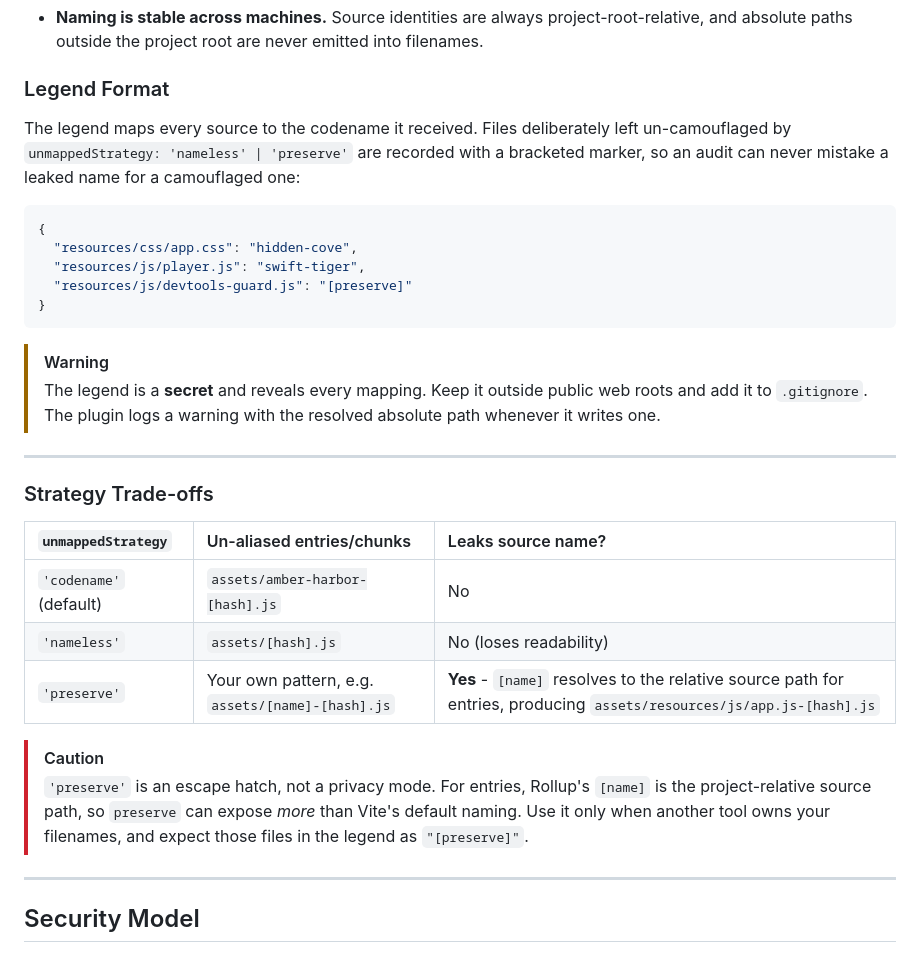
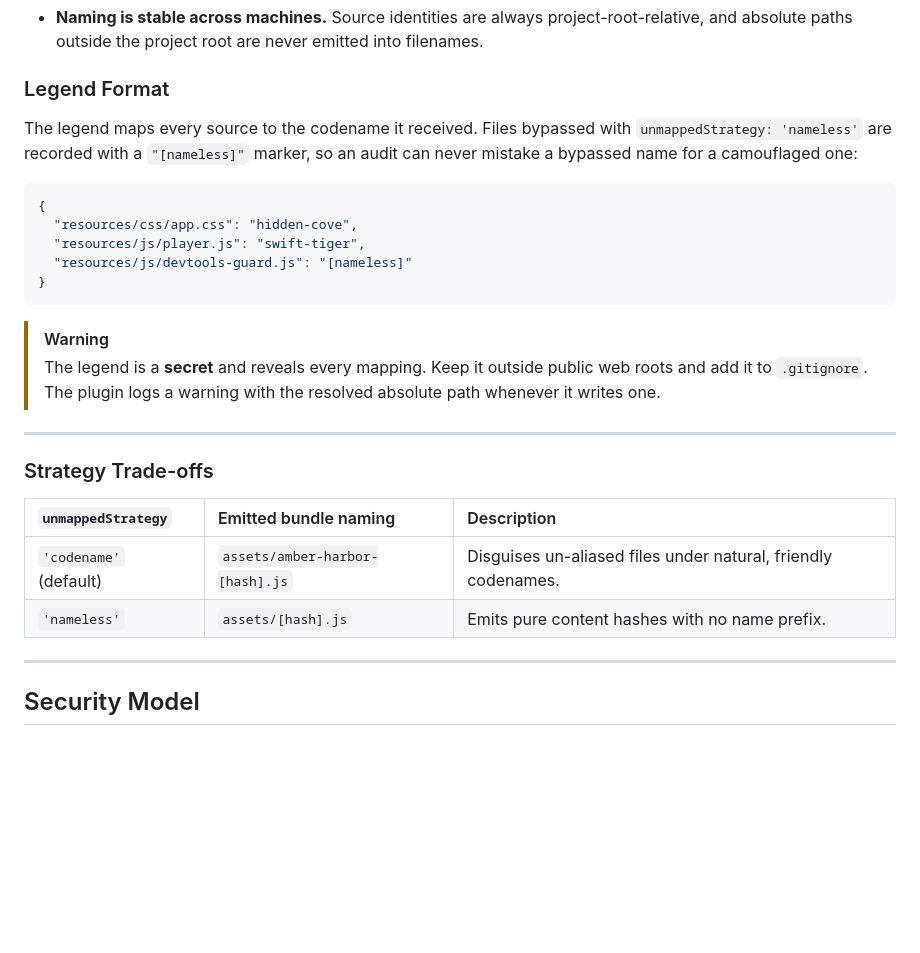
Before and after one commit to hasinhayder/tyro-camo, a Markdown page: README.md, the part around one of its changes. GitHub-like rendering; blank space fills up the shorter version.

````diff
--- a/README.md
+++ b/README.md
@@ -162,15 +192,15 @@ unaffected. Disable with `tyroCamo({ discover: { enabled: false } })`.
 
 ### Legend Format
 
-The legend maps every source to the codename it received. Files deliberately left un-camouflaged by
-`unmappedStrategy: 'nameless' | 'preserve'` are recorded with a bracketed marker, so an audit can
-never mistake a leaked name for a camouflaged one:
+The legend maps every source to the codename it received. Files bypassed with
+`unmappedStrategy: 'nameless'` are recorded with a `"[nameless]"` marker, so an audit can
+never mistake a bypassed name for a camouflaged one:
 
 ```json
 {
   "resources/css/app.css": "hidden-cove",
   "resources/js/player.js": "swift-tiger",
-  "resources/js/devtools-guard.js": "[preserve]"
+  "resources/js/devtools-guard.js": "[nameless]"
 }
 ```
 
@@ -182,16 +212,10 @@ never mistake a leaked name for a camouflaged one:
 
 ### Strategy Trade-offs
 
-| `unmappedStrategy` | Un-aliased entries/chunks | Leaks source name? |
+| `unmappedStrategy` | Emitted bundle naming | Description |
 | :--- | :--- | :--- |
-| `'codename'` (default) | `assets/amber-harbor-[hash].js` | No |
-| `'nameless'` | `assets/[hash].js` | No (loses readability) |
-| `'preserve'` | Your own pattern, e.g. `assets/[name]-[hash].js` | **Yes** - `[name]` resolves to the relative source path for entries, producing `assets/resources/js/app.js-[hash].js` |
-
-> [!CAUTION]
-> `'preserve'` is an escape hatch, not a privacy mode. For entries, Rollup's `[name]` is the
-> project-relative source path, so `preserve` can expose *more* than Vite's default naming. Use it
-> only when another tool owns your filenames, and expect those files in the legend as `"[preserve]"`.
+| `'codename'` (default) | `assets/amber-harbor-[hash].js` | Disguises un-aliased files under natural, friendly codenames. |
+| `'nameless'` | `assets/[hash].js` | Emits pure content hashes with no name prefix. |
 
 ---
 
````
Also changed, not shown: other parts of README.md (+36 -6 lines).
